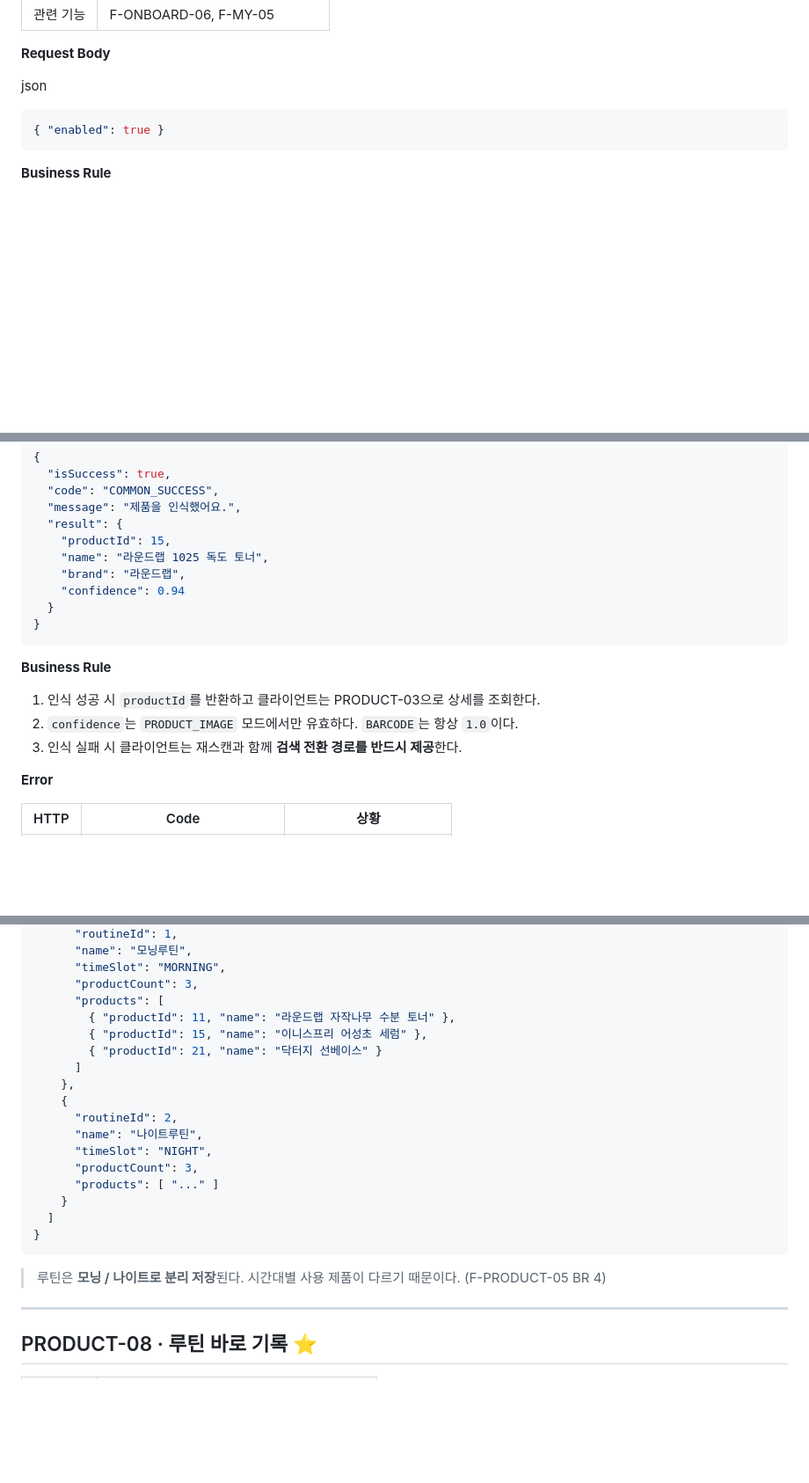
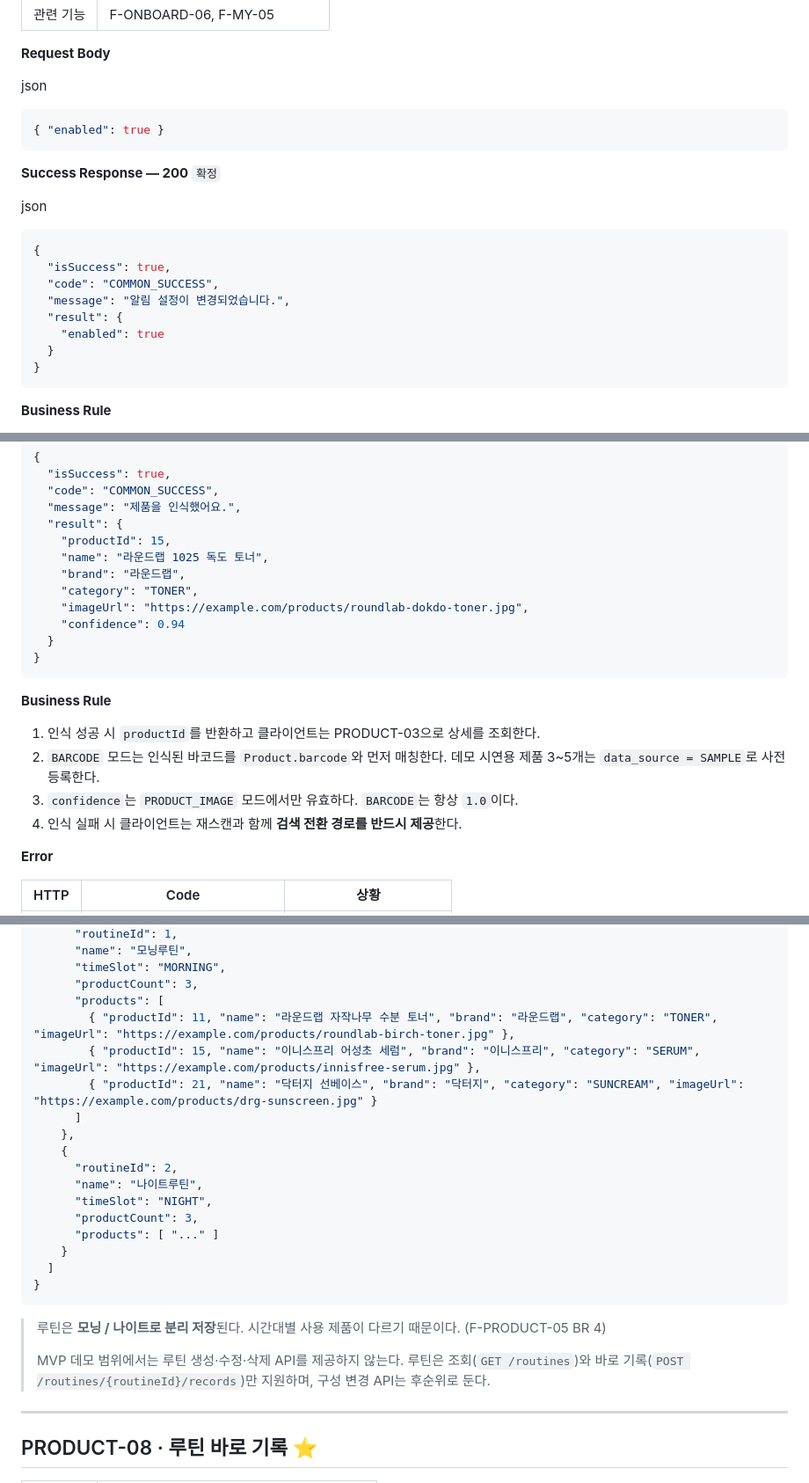
Before and after one commit to Yeonb0/hackerthon-team-ildangbaek, a Markdown page: docs/api_명세서.md, 3 parts joined by grey strips. Shown at 88% size. Drawn GitHub-style; blank space fills up the shorter version.

Commit message:
docs(api): reflect frontend contract updates

````diff
--- a/docs/api_명세서.md
+++ b/docs/api_명세서.md
@@ -904,6 +904,21 @@ json
 { "enabled": true }
 ```
 
+**Success Response — 200** `확정`
+
+json
+
+```json
+{
+  "isSuccess": true,
+  "code": "COMMON_SUCCESS",
+  "message": "알림 설정이 변경되었습니다.",
+  "result": {
+    "enabled": true
+  }
+}
+```
+
 **Business Rule**
 
 1. 앱 내부 알림 설정만 변경한다. **OS 권한과는 별도로 관리한다.**
@@ -1462,6 +1491,8 @@ json
     "productId": 15,
     "name": "라운드랩 1025 독도 토너",
     "brand": "라운드랩",
+    "category": "TONER",
+    "imageUrl": "https://example.com/products/roundlab-dokdo-toner.jpg",
     "confidence": 0.94
   }
 }
@@ -1470,8 +1501,9 @@ json
 **Business Rule**
 
 1. 인식 성공 시 `productId`를 반환하고 클라이언트는 PRODUCT-03으로 상세를 조회한다.
-2. `confidence`는 `PRODUCT_IMAGE` 모드에서만 유효하다. `BARCODE`는 항상 `1.0`이다.
-3. 인식 실패 시 클라이언트는 재스캔과 함께 **검색 전환 경로를 반드시 제공**한다.
+2. `BARCODE` 모드는 인식된 바코드를 `Product.barcode`와 먼저 매칭한다. 데모 시연용 제품 3~5개는 `data_source = SAMPLE`로 사전 등록한다.
+3. `confidence`는 `PRODUCT_IMAGE` 모드에서만 유효하다. `BARCODE`는 항상 `1.0`이다.
+4. 인식 실패 시 클라이언트는 재스캔과 함께 **검색 전환 경로를 반드시 제공**한다.
 
 **Error**
 
@@ -1665,9 +1697,9 @@ json
       "timeSlot": "MORNING",
       "productCount": 3,
       "products": [
-        { "productId": 11, "name": "라운드랩 자작나무 수분 토너" },
-        { "productId": 15, "name": "이니스프리 어성초 세럼" },
-        { "productId": 21, "name": "닥터지 선베이스" }
+        { "productId": 11, "name": "라운드랩 자작나무 수분 토너", "brand": "라운드랩", "category": "TONER", "imageUrl": "https://example.com/products/roundlab-birch-toner.jpg" },
+        { "productId": 15, "name": "이니스프리 어성초 세럼", "brand": "이니스프리", "category": "SERUM", "imageUrl": "https://example.com/products/innisfree-serum.jpg" },
+        { "productId": 21, "name": "닥터지 선베이스", "brand": "닥터지", "category": "SUNCREAM", "imageUrl": "https://example.com/products/drg-sunscreen.jpg" }
       ]
     },
     {
@@ -1683,7 +1715,8 @@ json
 
 > 루틴은 **모닝 / 나이트로 분리 저장**된다. 시간대별 사용 제품이 다르기 때문이다. (F-PRODUCT-05 BR 4)
 >
-
+> MVP 데모 범위에서는 루틴 생성·수정·삭제 API를 제공하지 않는다. 루틴은 조회(`GET /routines`)와 바로 기록(`POST /routines/{routineId}/records`)만 지원하며, 구성 변경 API는 후순위로 둔다.
+>
 ---
 
 ## PRODUCT-08 · 루틴 바로 기록 ⭐
````
Also changed, not shown: other parts of docs/api_명세서.md (+15 -1 lines).
